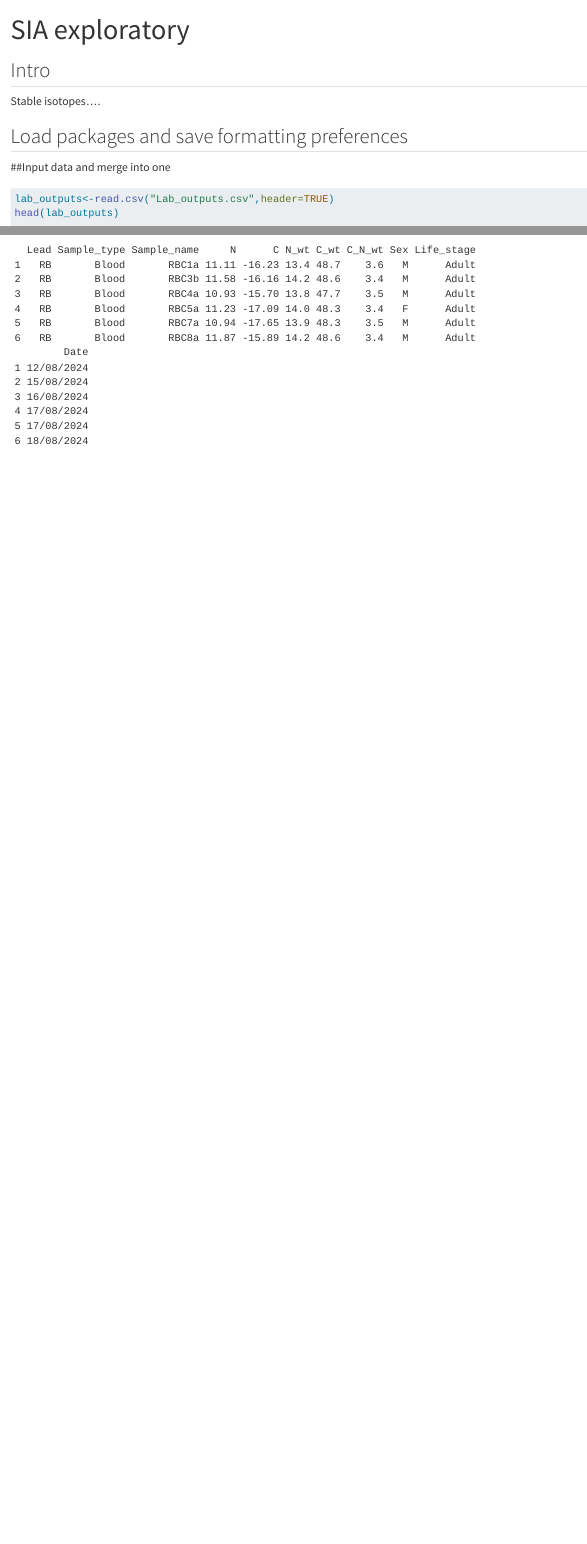
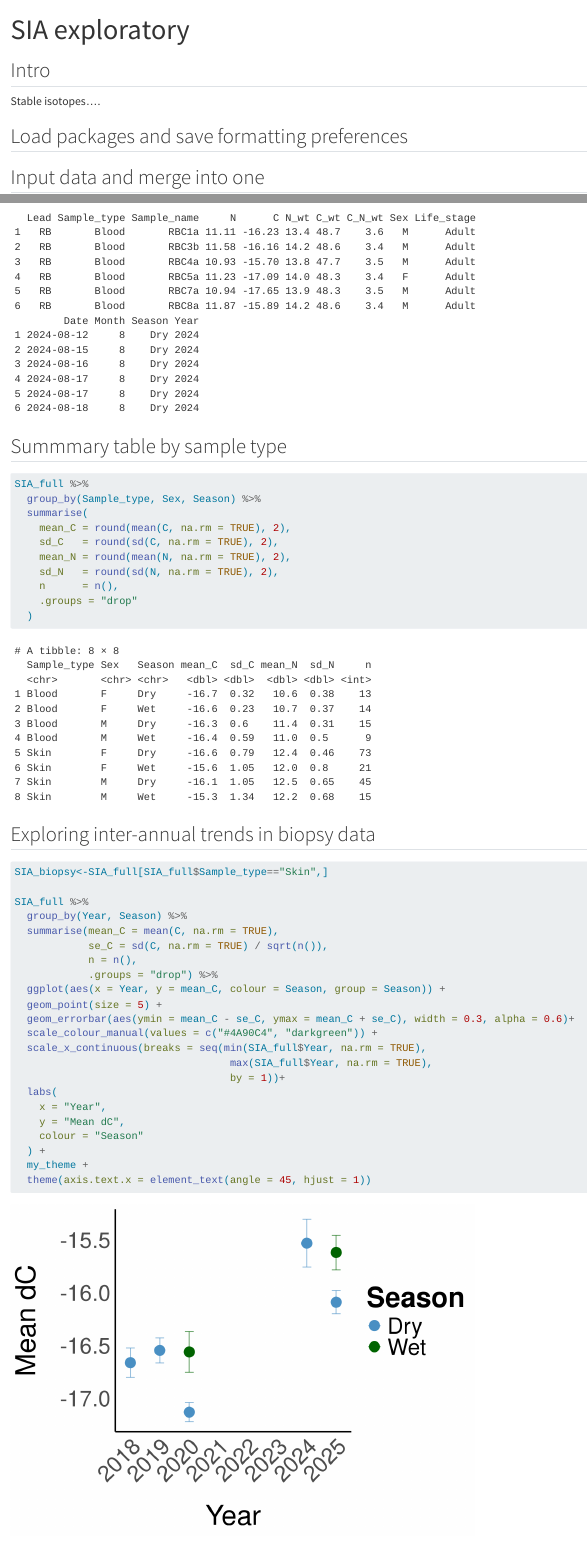
Before and after one commit to rosieb97/SIA, a Quarto document (SIA exploratory.qmd): the page in a window 1100 px wide, from its top, and a second part further down, joined at a grey line. Rendered offline with R 4.5, knitr and Pandoc in place of Quarto, with nearby package versions.

Commit message:
plotting

````diff
--- a/SIA exploratory.qmd
+++ b/SIA exploratory.qmd
@@ -75,0 +86,41 @@
+## Summmary table by sample type
+
+```{r}
+SIA_full %>%
+  group_by(Sample_type, Sex, Season) %>%
+  summarise(
+    mean_C = round(mean(C, na.rm = TRUE), 2),
+    sd_C   = round(sd(C, na.rm = TRUE), 2),
+    mean_N = round(mean(N, na.rm = TRUE), 2),
+    sd_N   = round(sd(N, na.rm = TRUE), 2),
+    n      = n(),
+    .groups = "drop"
+  )
+```
+
+## Exploring inter-annual trends in biopsy data
+```{r}
+#| echo: true
+
+SIA_biopsy<-SIA_full[SIA_full$Sample_type=="Skin",]
+
+SIA_full %>%
+  group_by(Year, Season) %>%
+  summarise(mean_C = mean(C, na.rm = TRUE),
+            se_C = sd(C, na.rm = TRUE) / sqrt(n()),
+            n = n(),
+            .groups = "drop") %>%
+  ggplot(aes(x = Year, y = mean_C, colour = Season, group = Season)) +
+  geom_point(size = 5) +
+  geom_errorbar(aes(ymin = mean_C - se_C, ymax = mean_C + se_C), width = 0.3, alpha = 0.6)+
+  scale_colour_manual(values = c("#4A90C4", "darkgreen")) +
+  scale_x_continuous(breaks = seq(min(SIA_full$Year, na.rm = TRUE),
+                                   max(SIA_full$Year, na.rm = TRUE),
+                                   by = 1))+
+  labs(
+    x = "Year",
+    y = "Mean dC",
+    colour = "Season"
+  ) +
+  my_theme +
+  theme(axis.text.x = element_text(angle = 45, hjust = 1))
````
Also changed, not shown: SIA exploratory.qmd (35 more changed lines).
